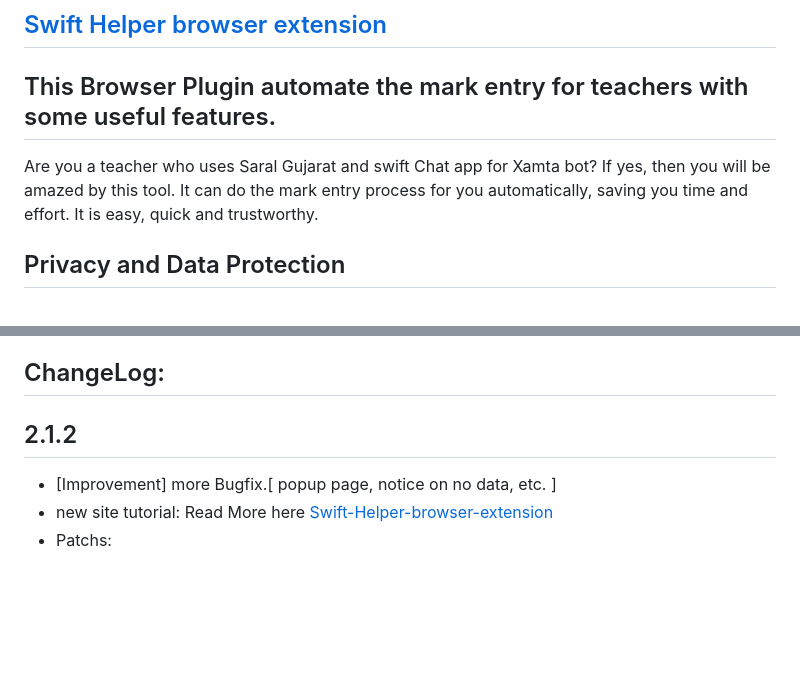
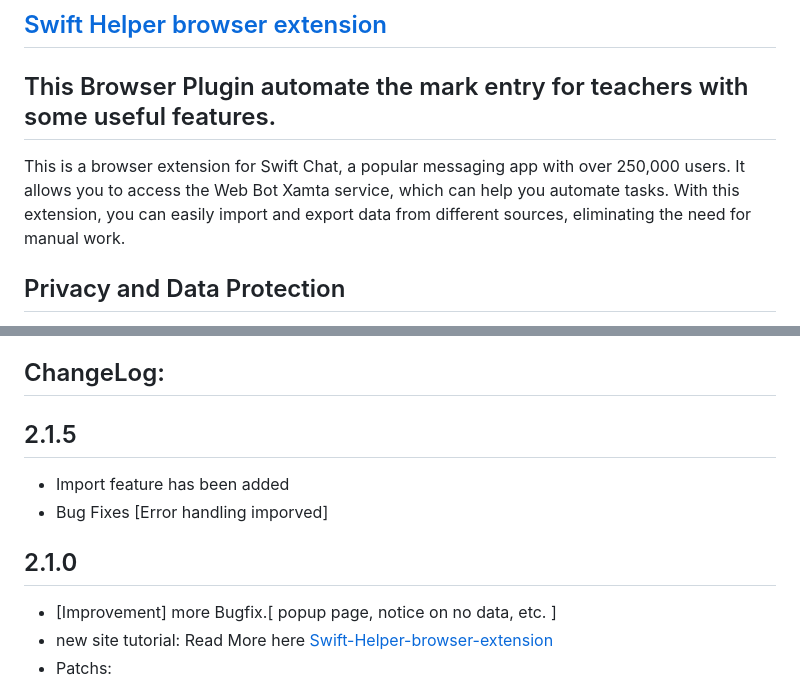
Before and after one commit to Incpi/Swift-Helper-browser-extension, a Markdown page: README.md, 2 parts joined by grey strips. Rendered like a GitHub page; blank space fills up the shorter version.

```diff
--- a/README.md
+++ b/README.md
@@ -2,8 +2,7 @@
 
 This Browser Plugin automate the mark entry for teachers with some useful features.
 ---
-Are you a teacher who uses Saral Gujarat and swift Chat app for Xamta bot?
-If yes, then you will be amazed by this tool. It can do the mark entry process for you automatically, saving you time and effort. It is easy, quick and trustworthy.
+This is a browser extension for Swift Chat, a popular messaging app with over 250,000 users. It allows you to access the Web Bot Xamta service, which can help you automate tasks. With this extension, you can easily import and export data from different sources, eliminating the need for manual work.
 
 ## Privacy and Data Protection
 The plugin does not collect personal data. Nevertheless the stores like Chrome Web Store collect some anonymous data like how many users have the plugin installed.
@@ -27,7 +26,11 @@ In Google Chrome, Navigate to Settings – > Extensions
 Enable Developer Mode (slider on the top-right)
 Click: "Load Unpacked Extension" and select the folder with the plugin data
 ## ChangeLog:
-## 2.1.2
+## 2.1.5
+- Import feature has been added
+- Bug Fixes [Error handling imporved]
+
+## 2.1.0
 - [Improvement] more Bugfix.[ popup page, notice on no data, etc. ]
 - new site tutorial: Read More here [Swift-Helper-browser-extension](https://incpi.github.io/Swift-Helper-browser-extension/)
 - Patchs:
```
